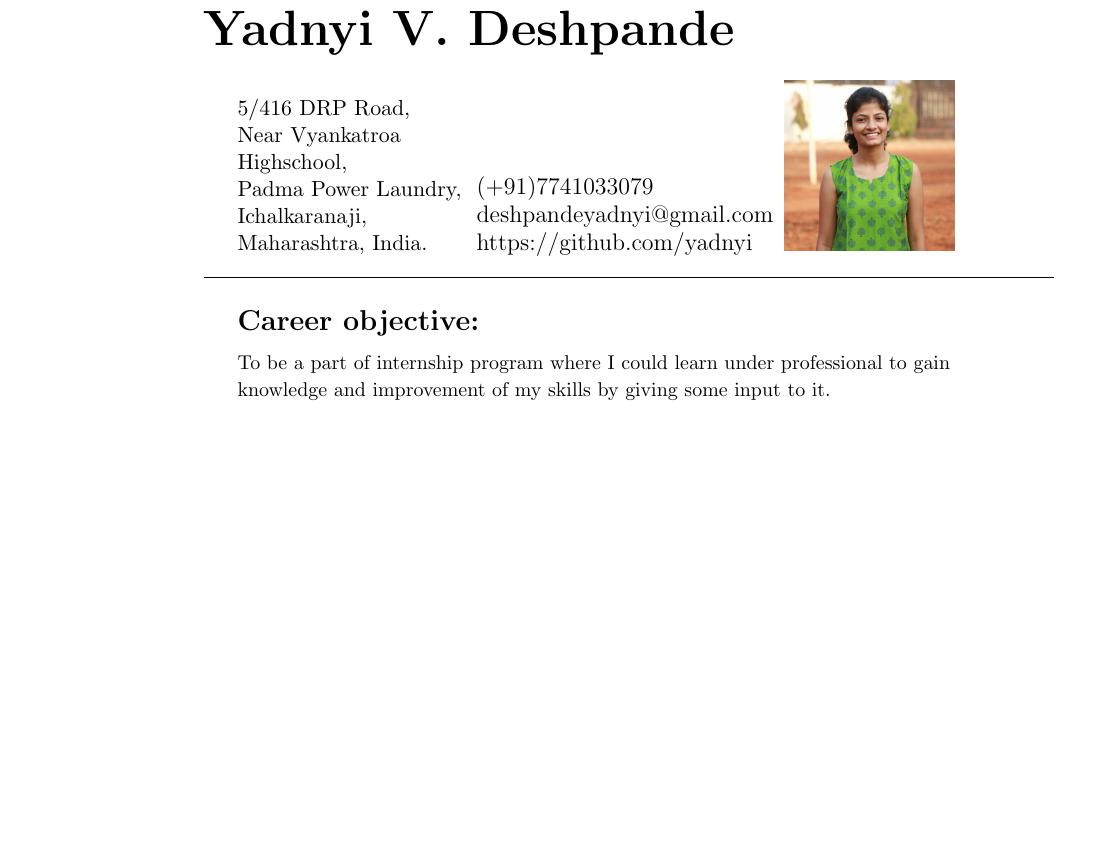
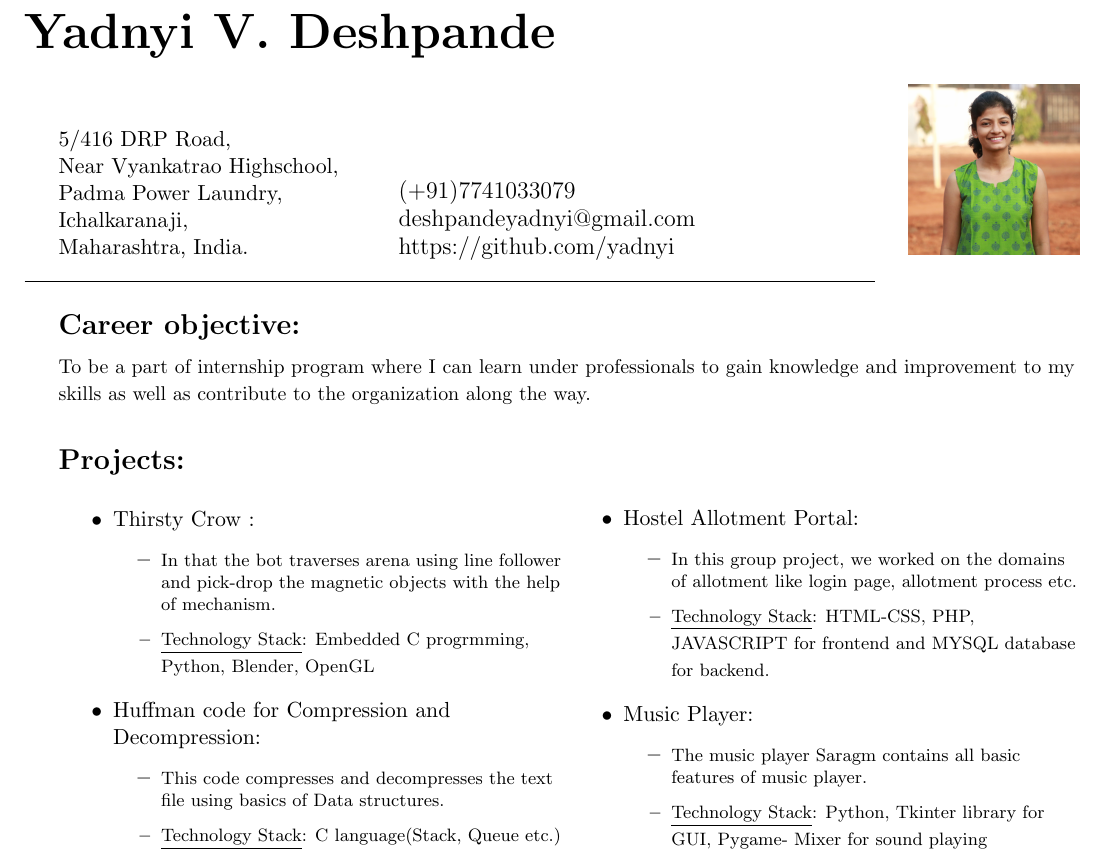
Before and after one commit to yadnyi/Resume, a LaTeX CV (resume.tex): part of the page, cut so that both start at the same text, the shorter picture padded with empty space. Compiled offline with pdfLaTeX.

Commit message:
Projects

```diff
--- a/resume.tex
+++ b/resume.tex
@@ -1,5 +1,6 @@
 \documentclass[a4paper,11pt]{article}
 \usepackage{graphicx}
+\usepackage[left=1cm, right=2cm, top=2cm]{geometry}
 
 \begin{document}
 	\begin{flushleft}
@@ -12,7 +13,7 @@
 		\begin{minipage}[b]{0.33333\textwidth}
 			\raggedright
 			5/416 DRP Road,\par
-			Near Vyankatroa Highschool,\par
+			Near Vyankatrao Highschool,\par
 			Padma Power Laundry, \par
 			Ichalkaranaji,\par
 			Maharashtra, India.
@@ -37,14 +38,50 @@
 			\raggedright\smallskip
 			\begin{Large}
 				\textbf{Career objective:}\medskip\linebreak%
-				{\small To be a part of internship program where I could learn under professional to gain knowledge and improvement of my skills by giving some input to it.}\linebreak%
+				{\small To be a part of internship program where I can learn under professionals to gain knowledge and improvement to my skills as well as contribute to the organization along the way.}\linebreak%
 			\end{Large}
 		\end{minipage}%
 		\vspace{0.35cm}
-\end{document}
+
+\begin{Large}
+	\textbf{Projects:}\medskip\linebreak%
+\end{Large}
+
+\begin{minipage}[b]{0.5\textwidth}
+	\begin{itemize}
+			\raggedright
+			\item {Thirsty Crow :
+				\begin{itemize}
+				  	\item {\footnotesize In that the bot traverses arena using line follower and pick-drop the magnetic objects with the help of mechanism.
+				  	\item \underline {Technology Stack}: Embedded C progrmming, Python, Blender, OpenGL}
+				\end{itemize}}
+
+			\item {Huffman code for Compression and Decompression:
+						\begin{itemize}
+						  	\item {\footnotesize This code compresses and decompresses the text file using basics of Data structures.
+						  	\item \underline {Technology Stack}: C language(Stack, Queue etc.)}
+				        \end{itemize}}
+	\end{itemize}
+\end{minipage}%
+\begin{minipage}[b]{0.5\textwidth}
+	\begin{itemize}
+			\raggedright
+
+			\item {Hostel Allotment Portal:
+						\begin{itemize}
+						  	\item {\footnotesize In this group project, we worked on the domains of allotment like login page, allotment process etc.
+						  	\item \underline {Technology Stack}: HTML-CSS, PHP, JAVASCRIPT for frontend and MYSQL database for backend. }
+				        \end{itemize}}
+
+				    \item {Music Player:
+						\begin{itemize}
+						  	\item {\footnotesize The music player Saragm contains all basic features of music player.
+						  	\item \underline {Technology Stack}: Python, Tkinter library for GUI, Pygame- Mixer for sound playing}
+				        \end{itemize}}
 
 
+	\end{itemize}
 
-\bigskip
-\hrule
-\vspace{0.5cm}
+\end{minipage}%
+
+\end{document}
```
Also changed, not shown: resume.pdf, 1 other file.
